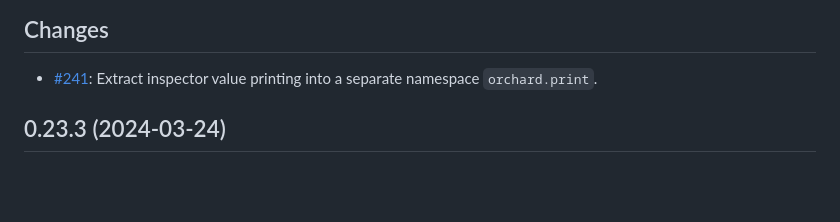
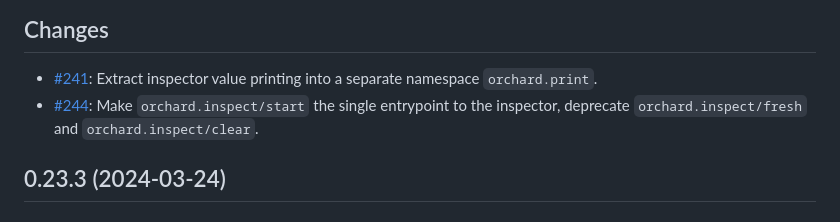
Before and after one commit to clojure-emacs/orchard, a Markdown page: CHANGELOG.md, the part around the change. GitHub-like rendering; blank space fills up the shorter version.

Commit message:
Update CHANGELOG

```diff
--- a/CHANGELOG.md
+++ b/CHANGELOG.md
@@ -5,6 +5,7 @@
 ## Changes
 
 * [#241](https://github.com/clojure-emacs/orchard/issues/241): Extract inspector value printing into a separate namespace `orchard.print`.
+* [#244](https://github.com/clojure-emacs/orchard/issues/244): Make `orchard.inspect/start` the single entrypoint to the inspector, deprecate `orchard.inspect/fresh` and `orchard.inspect/clear`.
 
 ## 0.23.3 (2024-03-24)
 
```
